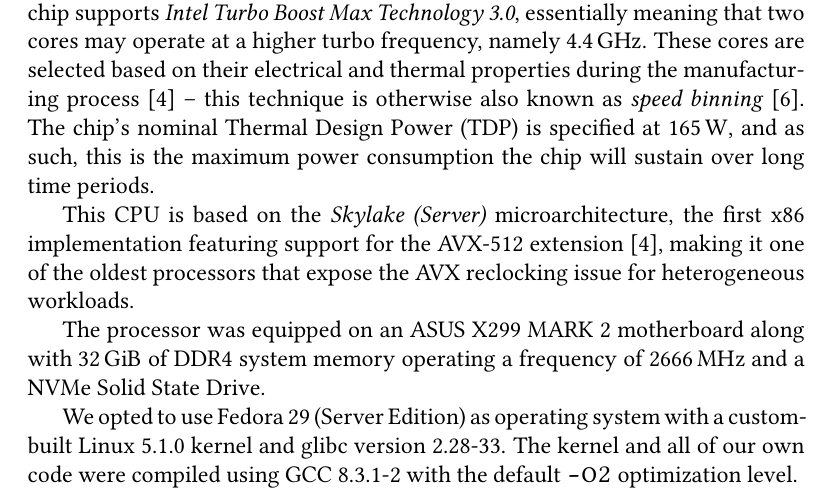
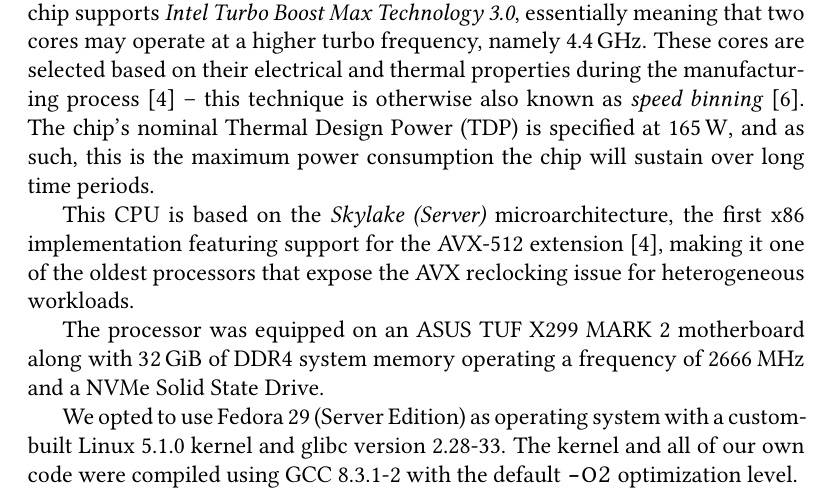
Before and after one commit to pp3345/bachelor-thesis, a LaTeX thesis (thesis/bachelor_thesis.tex, which reads thesis/analysis.tex): part of page 24 of 37, cut so that both start at the same text. Compiled offline with pdfLaTeX.

Commit message:
Fix motherboard name

```diff
--- a/thesis/analysis.tex
+++ b/thesis/analysis.tex
@@ -210,6 +210,6 @@ To execute our analysis tasks, we used an Intel Core i9-7940X processor which fe
 
 This \gls{CPU} is based on the \textit{Skylake (Server)} microarchitecture, the first x86 implementation featuring support for the \gls{AVX-512} extension \cite{intelxeonscalabledeepdive}, making it one of the oldest processors that expose the \gls{AVX} reclocking issue for heterogeneous workloads.
 
-The processor was equipped on an ASUS X299 MARK 2 motherboard along with \SI{32}{\gibi\byte} of DDR4 system memory operating a frequency of \SI{2666}{\mega\hertz} and a NVMe Solid State Drive.
+The processor was equipped on an ASUS TUF X299 MARK 2 motherboard along with \SI{32}{\gibi\byte} of DDR4 system memory operating a frequency of \SI{2666}{\mega\hertz} and a NVMe Solid State Drive.
 
 We opted to use Fedora 29 (Server Edition) as operating system with a custom-built Linux 5.1.0 kernel and glibc version 2.28-33. The kernel and all of our own code were compiled using GCC 8.3.1-2 with the default \texttt{-O2} optimization level.
```
